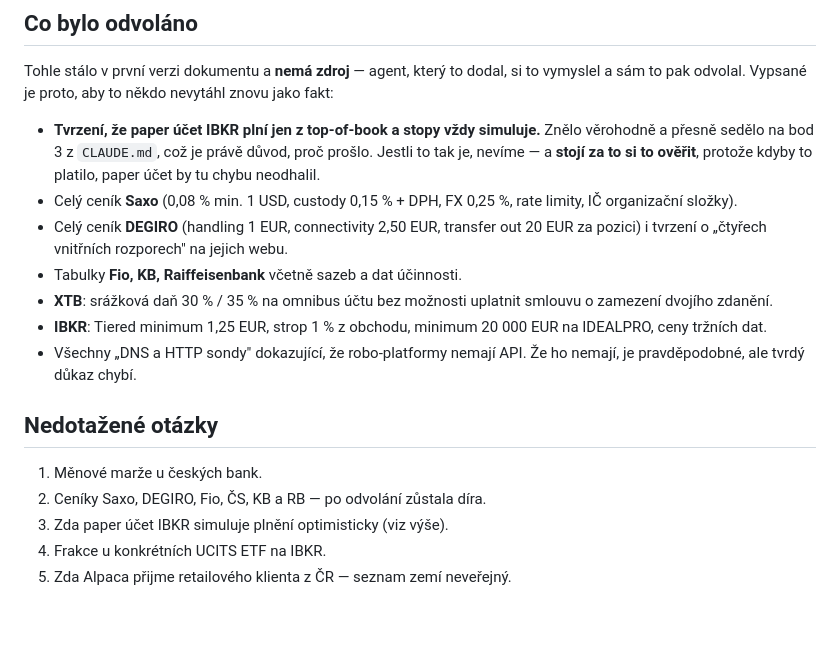
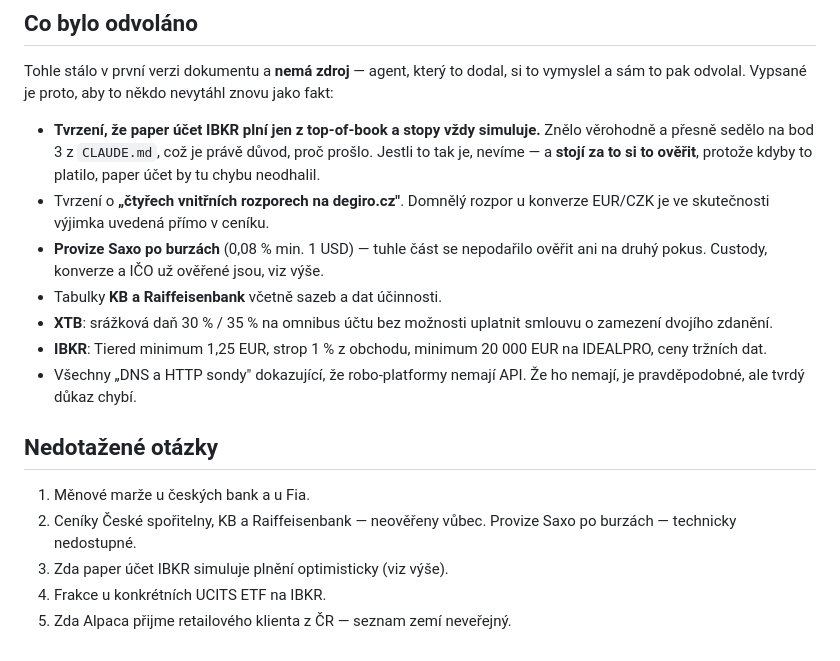
Before and after one commit to geodet1984/prace, a Markdown page: BROKERI.md, the part around one of its changes. GitHub-like rendering; blank space fills up the shorter version.

```diff
--- a/BROKERI.md
+++ b/BROKERI.md
@@ -186,12 +223,11 @@ někdo nevytáhl znovu jako fakt:
   což je právě důvod, proč prošlo. Jestli to tak je, nevíme — a **stojí
   za to si to ověřit**, protože kdyby to platilo, paper účet by tu chybu
   neodhalil.
-* Celý ceník **Saxo** (0,08 % min. 1 USD, custody 0,15 % + DPH, FX
-  0,25 %, rate limity, IČ organizační složky).
-* Celý ceník **DEGIRO** (handling 1 EUR, connectivity 2,50 EUR, transfer
-  out 20 EUR za pozici) i tvrzení o „čtyřech vnitřních rozporech" na jejich
-  webu.
-* Tabulky **Fio, KB, Raiffeisenbank** včetně sazeb a dat účinnosti.
+* Tvrzení o **„čtyřech vnitřních rozporech na degiro.cz"**. Domnělý rozpor
+  u konverze EUR/CZK je ve skutečnosti výjimka uvedená přímo v ceníku.
+* **Provize Saxo po burzách** (0,08 % min. 1 USD) — tuhle část se nepodařilo
+  ověřit ani na druhý pokus. Custody, konverze a IČO už ověřené jsou, viz výše.
+* Tabulky **KB a Raiffeisenbank** včetně sazeb a dat účinnosti.
 * **XTB**: srážková daň 30 % / 35 % na omnibus účtu bez možnosti uplatnit
   smlouvu o zamezení dvojího zdanění.
 * **IBKR**: Tiered minimum 1,25 EUR, strop 1 % z obchodu, minimum
@@ -201,8 +237,9 @@ někdo nevytáhl znovu jako fakt:
 
 ## Nedotažené otázky
 
-1. Měnové marže u českých bank.
-2. Ceníky Saxo, DEGIRO, Fio, ČS, KB a RB — po odvolání zůstala díra.
+1. Měnové marže u českých bank a u Fia.
+2. Ceníky České spořitelny, KB a Raiffeisenbank — neověřeny vůbec.
+   Provize Saxo po burzách — technicky nedostupné.
 3. Zda paper účet IBKR simuluje plnění optimisticky (viz výše).
 4. Frakce u konkrétních UCITS ETF na IBKR.
 5. Zda Alpaca přijme retailového klienta z ČR — seznam zemí neveřejný.
```
Also changed, not shown: other parts of BROKERI.md (+37 -0 lines).
